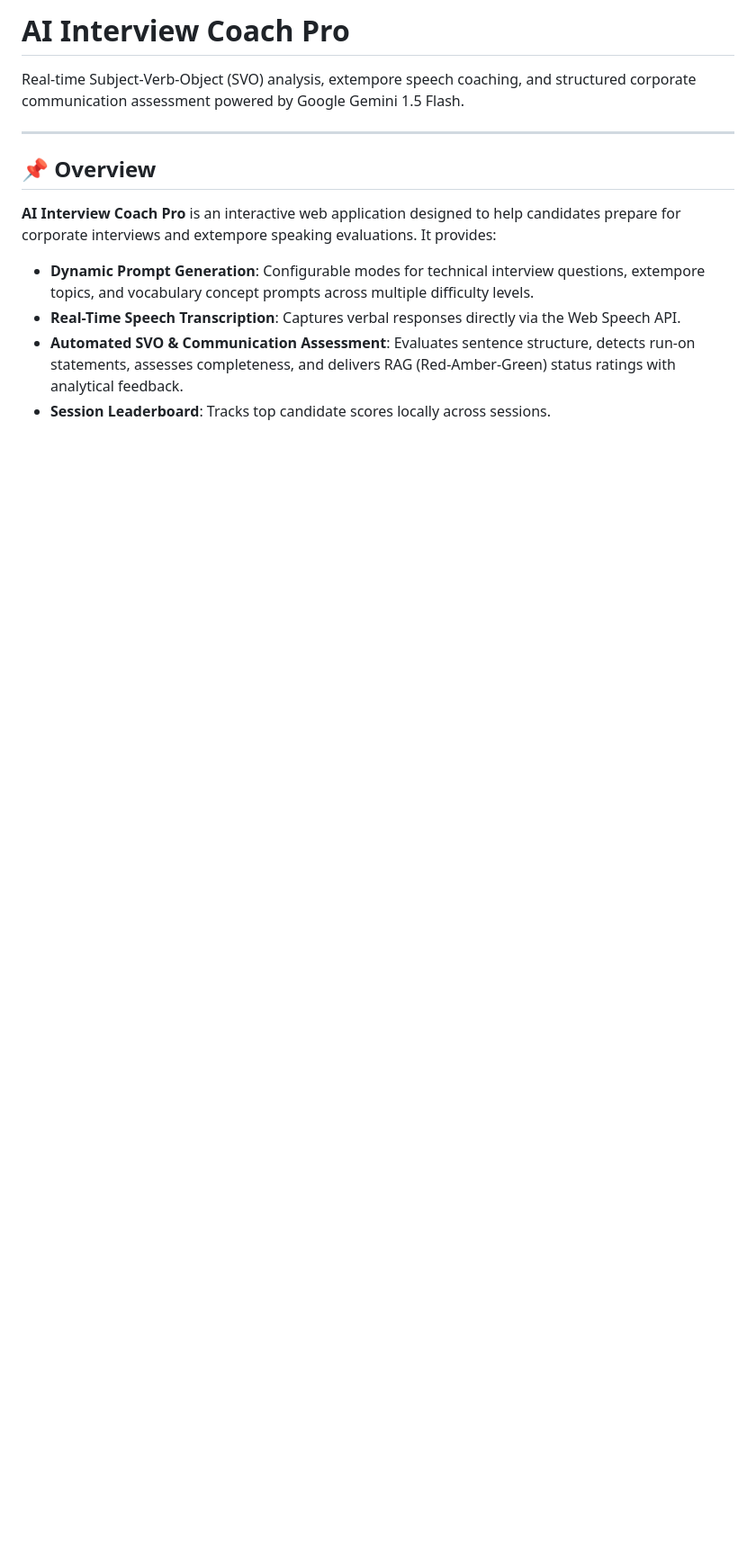
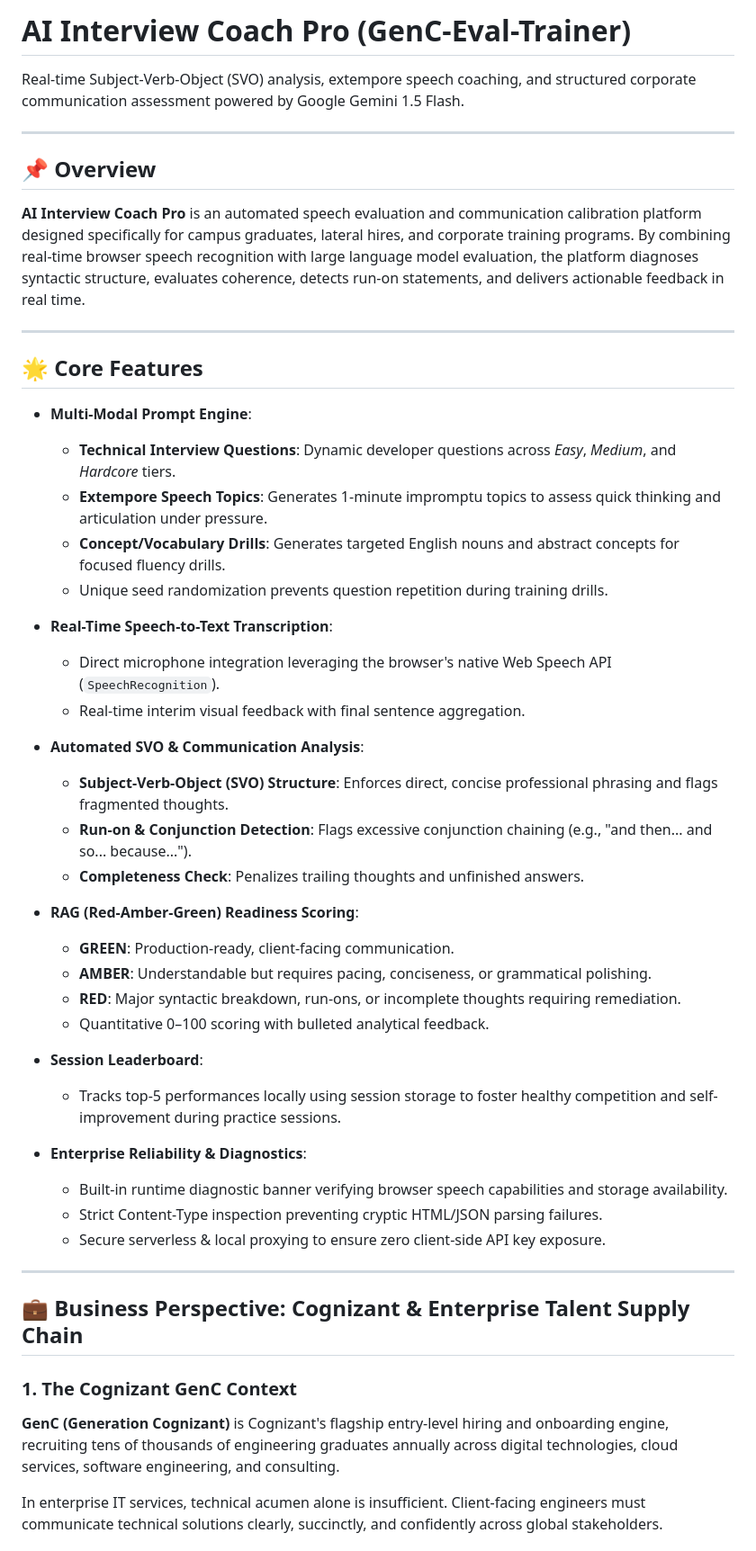
Before and after one commit to parui4622/GenC-Eval-Trainer, a Markdown page: README.md, the part around one of its changes. Shown at 90% size. GitHub-like rendering; blank space fills up the shorter version.

Commit message:
Add core features and Cognizant business perspective to README

```diff
--- a/README.md
+++ b/README.md
@@ -1,4 +1,4 @@
-# AI Interview Coach Pro
+# AI Interview Coach Pro (GenC-Eval-Trainer)
 
 Real-time Subject-Verb-Object (SVO) analysis, extempore speech coaching, and structured corporate communication assessment powered by Google Gemini 1.5 Flash.
 
@@ -6,8 +6,47 @@ Real-time Subject-Verb-Object (SVO) analysis, extempore speech coaching, and str
 
 ## 📌 Overview
 
-**AI Interview Coach Pro** is an interactive web application designed to help candidates prepare for corporate interviews and extempore speaking evaluations. It provides:
-- **Dynamic Prompt Generation**: Configurable modes for technical interview questions, extempore topics, and vocabulary concept prompts across multiple difficulty levels.
-- **Real-Time Speech Transcription**: Captures verbal responses directly via the Web Speech API.
-- **Automated SVO & Communication Assessment**: Evaluates sentence structure, detects run-on statements, assesses completeness, and delivers RAG (Red-Amber-Green) status ratings with analytical feedback.
-- **Session Leaderboard**: Tracks top candidate scores locally across sessions.
+**AI Interview Coach Pro** is an automated speech evaluation and communication calibration platform designed specifically for campus graduates, lateral hires, and corporate training programs. By combining real-time browser speech recognition with large language model evaluation, the platform diagnoses syntactic structure, evaluates coherence, detects run-on statements, and delivers actionable feedback in real time.
+
+---
+
+## 🌟 Core Features
+
+- **Multi-Modal Prompt Engine**:
+  - **Technical Interview Questions**: Dynamic developer questions across *Easy*, *Medium*, and *Hardcore* tiers.
+  - **Extempore Speech Topics**: Generates 1-minute impromptu topics to assess quick thinking and articulation under pressure.
+  - **Concept/Vocabulary Drills**: Generates targeted English nouns and abstract concepts for focused fluency drills.
+  - Unique seed randomization prevents question repetition during training drills.
+
+- **Real-Time Speech-to-Text Transcription**:
+  - Direct microphone integration leveraging the browser's native Web Speech API (`SpeechRecognition`).
+  - Real-time interim visual feedback with final sentence aggregation.
+
+- **Automated SVO & Communication Analysis**:
+  - **Subject-Verb-Object (SVO) Structure**: Enforces direct, concise professional phrasing and flags fragmented thoughts.
+  - **Run-on & Conjunction Detection**: Flags excessive conjunction chaining (e.g., "and then... and so... because...").
+  - **Completeness Check**: Penalizes trailing thoughts and unfinished answers.
+
+- **RAG (Red-Amber-Green) Readiness Scoring**:
+  - **GREEN**: Production-ready, client-facing communication.
+  - **AMBER**: Understandable but requires pacing, conciseness, or grammatical polishing.
+  - **RED**: Major syntactic breakdown, run-ons, or incomplete thoughts requiring remediation.
+  - Quantitative 0–100 scoring with bulleted analytical feedback.
+
+- **Session Leaderboard**:
+  - Tracks top-5 performances locally using session storage to foster healthy competition and self-improvement during practice sessions.
+
+- **Enterprise Reliability & Diagnostics**:
+  - Built-in runtime diagnostic banner verifying browser speech capabilities and storage availability.
+  - Strict Content-Type inspection preventing cryptic HTML/JSON parsing failures.
+  - Secure serverless & local proxying to ensure zero client-side API key exposure.
+
+---
+
+## 💼 Business Perspective: Cognizant & Enterprise Talent Supply Chain
+
+### 1. The Cognizant GenC Context
+**GenC (Generation Cognizant)** is Cognizant's flagship entry-level hiring and onboarding engine, recruiting tens of thousands of engineering graduates annually across digital technologies, cloud services, software engineering, and consulting.
+
+In enterprise IT services, technical acumen alone is insufficient. Client-facing engineers must communicate technical solutions clearly, succinctly, and confidently across global stakeholders.
+
```
Also changed, not shown: other parts of README.md (+21 -3 lines).
